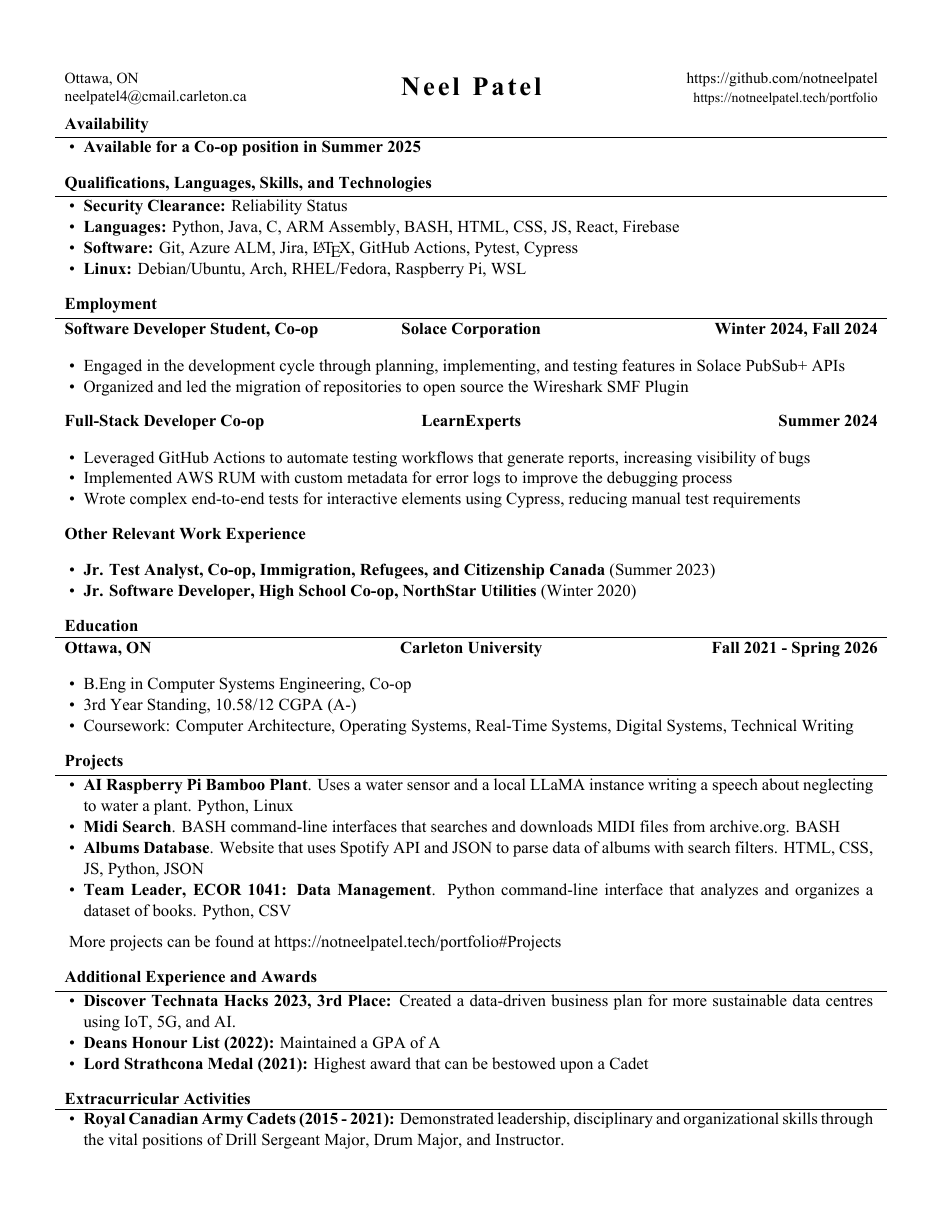
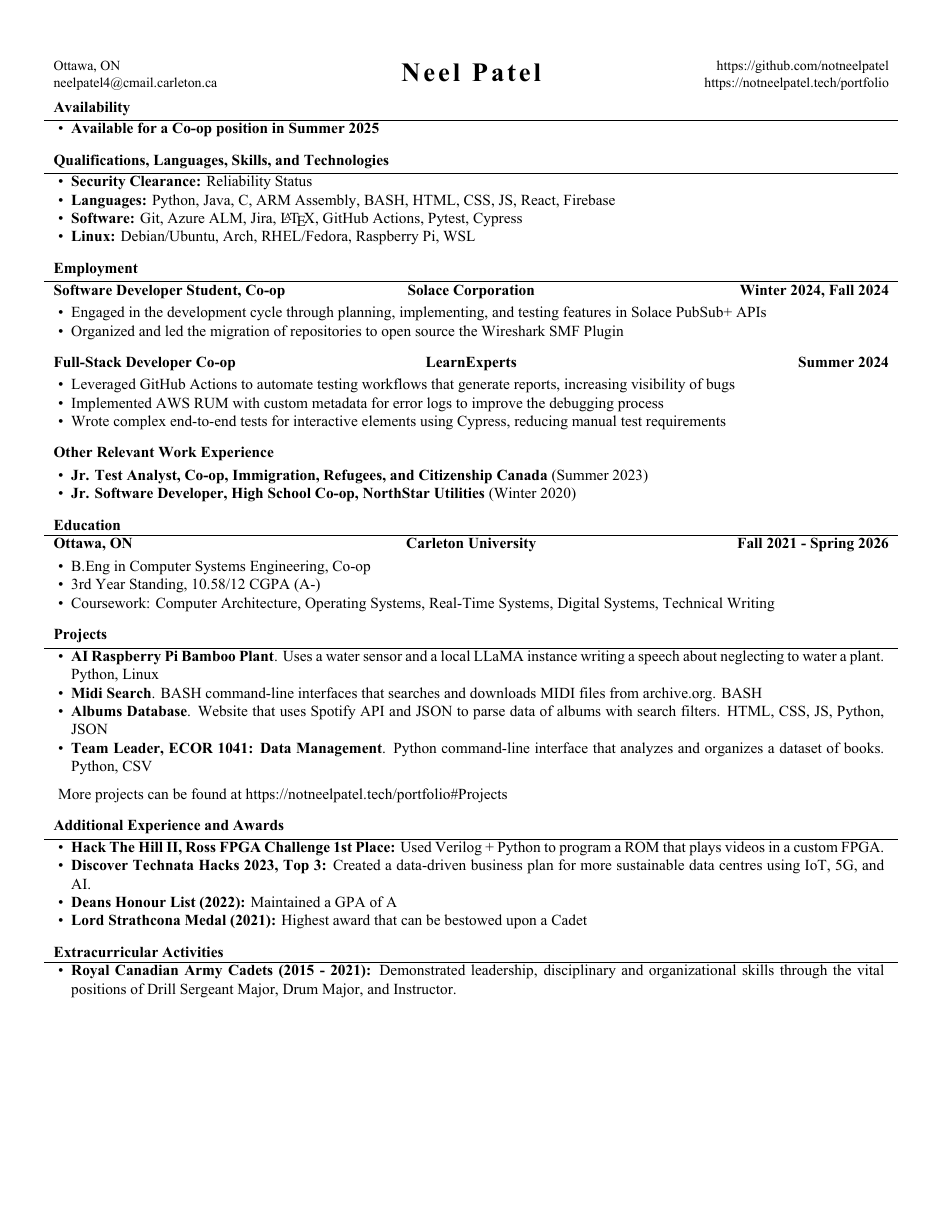
Before and after one commit to NotNeelPatel/resume, a LaTeX CV (resume.tex, which reads mcdowellcv.cls): the whole page. The pictures show the PDF file resume.pdf that the author committed with the source.

Commit message:
Change format

```diff
--- a/mcdowellcv.cls
+++ b/mcdowellcv.cls
@@ -110,7 +110,7 @@ Ligatures={TeX, NoCommon, NoDiscretionary}]{\mainfontface}
   \ifpapersize
     \def\aftersinglelinesubsectionheaderspace{-5.75pt}
   \else
-    \def\aftersinglelinesubsectionheaderspace{-10.25pt}
+    \def\aftersinglelinesubsectionheaderspace{-15.25pt}
   \fi
 
   \def\afterdoublelinesubsectionheaderspace{-11.75pt}
@@ -163,7 +163,7 @@ Ligatures={TeX, NoCommon, NoDiscretionary}]{\mainfontface}
 \name{}
 
 \newcommand\printname{
-  \typeout {kokoko}
+  \typeout {}
   \typeout \spaceskip
   \spaceskip \namespaceskip \relax
   \textbf{\LARGE\textls[110]{\textsc{\@name}}}
--- a/resume.tex
+++ b/resume.tex
@@ -108,7 +108,8 @@
 	\begin{cvsection}{Additional Experience and Awards}
 		\begin{cvsubsection}{}{}{}
 			\begin{itemize}
-				\item \textbf{Discover Technata Hacks 2023, 3rd Place:} Created a data-driven business plan for more sustainable data centres using IoT, 5G, and AI.
+				\item \textbf{Hack The Hill II, Ross FPGA Challenge 1st Place:} Used Verilog + Python to program a ROM that plays videos in a custom FPGA.
+				\item \textbf{Discover Technata Hacks 2023, Top 3:} Created a data-driven business plan for more sustainable data centres using IoT, 5G, and AI.
 				\item \textbf{Deans Honour List (2022):} Maintained a GPA of A
 				\item \textbf{Lord Strathcona Medal (2021):} Highest award that can be bestowed upon a Cadet
 			\end{itemize}
```
Also changed, not shown: resume.pdf, mcdowellcv.cls (4 more changed lines).
